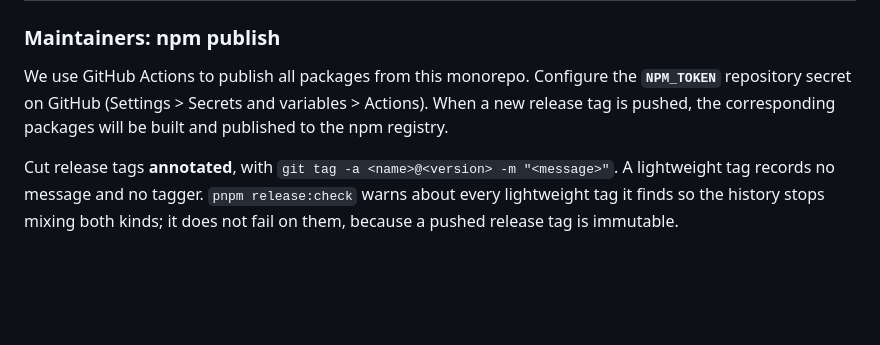
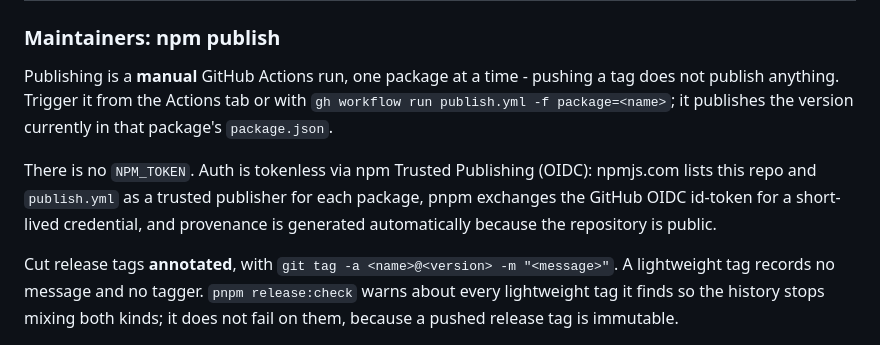
Before and after one commit to BusiRocket/baseline, a Markdown page: README.md, the part around the change. Drawn GitHub-style; blank space fills up the shorter version.

Commit message:
docs(readme): describe how packages actually get published
The publish section said to configure an NPM_TOKEN secret and that
pushing a release tag publishes the matching packages. Neither is true
of publish.yml: it is workflow_dispatch only, one package per run,
publishing whatever version that package.json currently holds, and auth
is tokenless via npm Trusted Publishing (OIDC) with no NPM_TOKEN
anywhere. A maintainer following the old text would wait for a publish
that never fires.

```diff
--- a/README.md
+++ b/README.md
@@ -56,10 +56,15 @@ this monorepo:
 
 ### Maintainers: npm publish
 
-We use GitHub Actions to publish all packages from this monorepo. Configure the
-**`NPM_TOKEN`** repository secret on GitHub (Settings > Secrets and variables >
-Actions). When a new release tag is pushed, the corresponding packages will be
-built and published to the npm registry.
+Publishing is a **manual** GitHub Actions run, one package at a time - pushing a
+tag does not publish anything. Trigger it from the Actions tab or with
+`gh workflow run publish.yml -f package=<name>`; it publishes the version
+currently in that package's `package.json`.
+
+There is no `NPM_TOKEN`. Auth is tokenless via npm Trusted Publishing (OIDC):
+npmjs.com lists this repo and `publish.yml` as a trusted publisher for each
+package, pnpm exchanges the GitHub OIDC id-token for a short-lived credential,
+and provenance is generated automatically because the repository is public.
 
 Cut release tags **annotated**, with
 `git tag -a <name>@<version> -m "<message>"`. A lightweight tag records no
```
